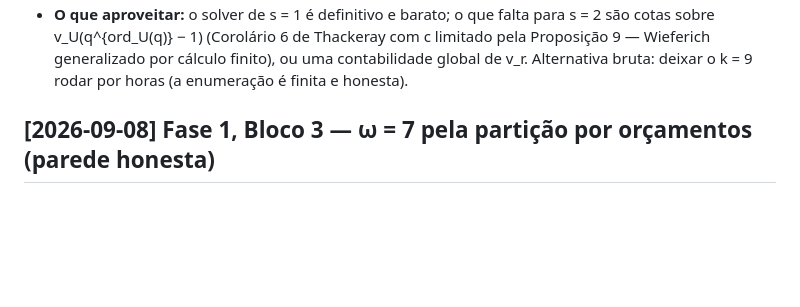
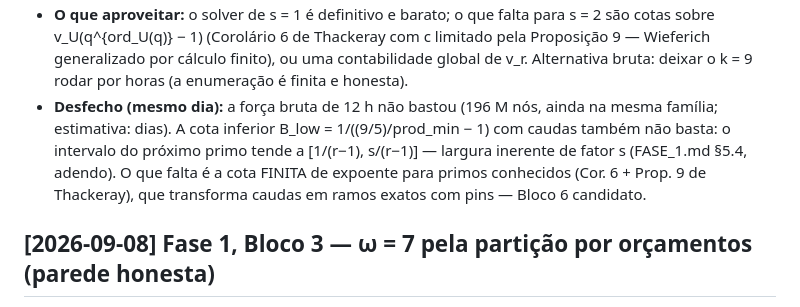
Before and after one commit to caioross/solitary10, a Markdown page: results/FRACASSOS.md, the part around the change. GitHub-like rendering; blank space fills up the shorter version.

```diff
--- a/results/FRACASSOS.md
+++ b/results/FRACASSOS.md
@@ -30,6 +30,12 @@ Formato de entrada:
   limitado pela Proposição 9 — Wieferich generalizado por cálculo finito), ou uma
   contabilidade global de v_r. Alternativa bruta: deixar o k = 9 rodar por horas
   (a enumeração é finita e honesta).
+- **Desfecho (mesmo dia):** a força bruta de 12 h não bastou (196 M nós, ainda na
+  mesma família; estimativa: dias). A cota inferior B_low = 1/((9/5)/prod_min − 1)
+  com caudas também não basta: o intervalo do próximo primo tende a
+  [1/(r−1), s/(r−1)] — largura inerente de fator s (FASE_1.md §5.4, adendo). O
+  que falta é a cota FINITA de expoente para primos conhecidos (Cor. 6 + Prop. 9 de
+  Thackeray), que transforma caudas em ramos exatos com pins — Bloco 6 candidato.
 
 ## [2026-09-08] Fase 1, Bloco 3 — ω = 7 pela partição por orçamentos (parede honesta)
 
```
Also changed, not shown: results/FASE_1.md (+32 -2 lines).
